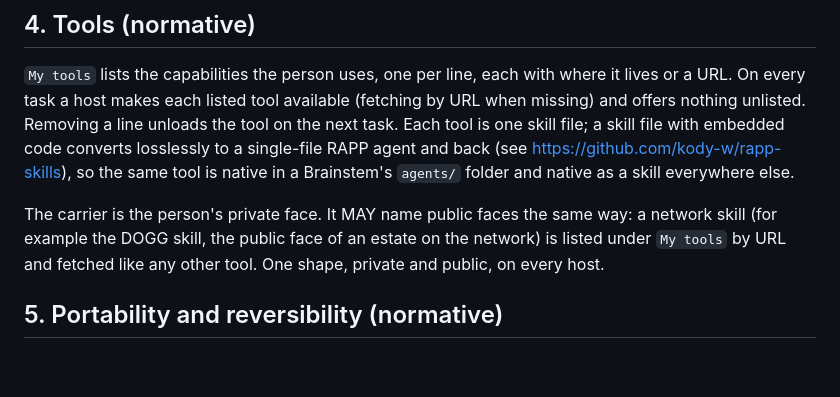
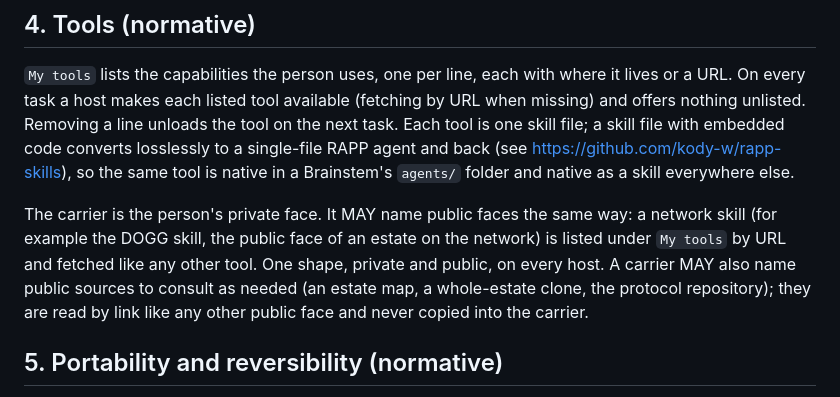
Before and after one commit to kody-w/vbrainstem, a Markdown page: PROFILE.md, the part around the change. Rendered like a GitHub page; blank space fills up the shorter version.

Commit message:
Profile: carriers may name public sources to consult by link

```diff
--- a/PROFILE.md
+++ b/PROFILE.md
@@ -66,7 +66,9 @@ back (see https://github.com/kody-w/rapp-skills), so the same tool is native in
 
 The carrier is the person's private face. It MAY name public faces the same way: a network
 skill (for example the DOGG skill, the public face of an estate on the network) is listed under
-`My tools` by URL and fetched like any other tool. One shape, private and public, on every host.
+`My tools` by URL and fetched like any other tool. One shape, private and public, on every host. A carrier MAY also name public sources to consult
+as needed (an estate map, a whole-estate clone, the protocol repository); they are read by link
+like any other public face and never copied into the carrier.
 
 ## 5. Portability and reversibility (normative)
 
```
